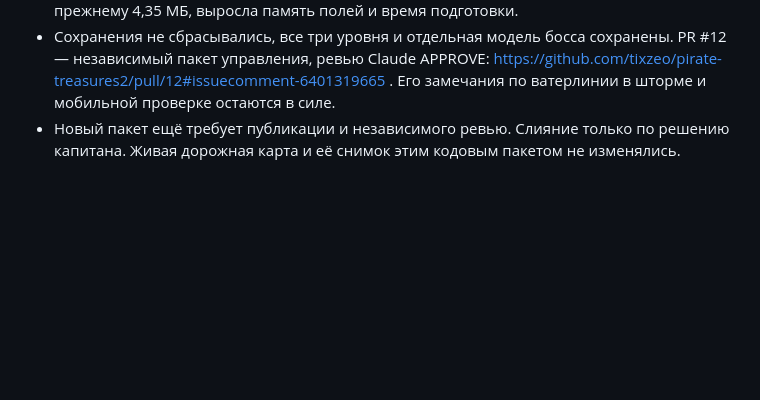
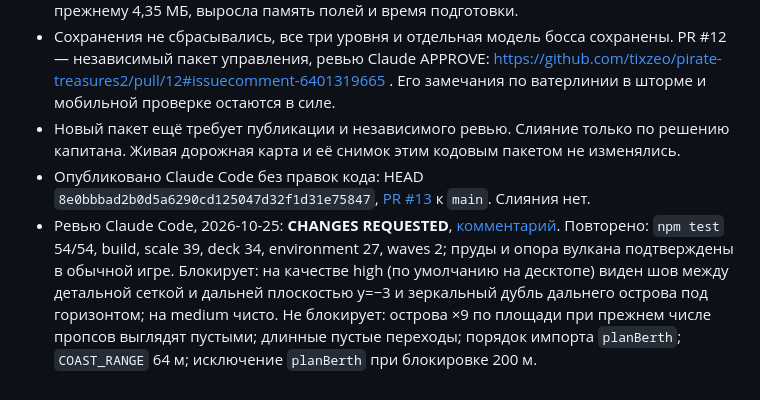
Before and after one commit to tixzeo/pirate-treasures2, a Markdown page: docs/HANDOFF.md, the part around the change. Drawn GitHub-style; blank space fills up the shorter version.

Commit message:
Update handoff: PR #13 published and reviewed
Co-Authored-By: Claude Opus 5.5 <noreply@anthropic.com>
Claude-Session: https://claude.ai/code/session_01CNmCdys12Rcm7vuTQQE6Tu

```diff
--- a/docs/HANDOFF.md
+++ b/docs/HANDOFF.md
@@ -135,3 +135,5 @@
 - WebGL medium: 39 regression, 34 deck, 27 environment, 2 wave — пройдены. JSON, фотографии и измерения геометрии до/после в `docs/environment/`. Телефон, FPS, общая память и высокое качество с отражениями не проверены. Исходные GLB островов по-прежнему 4,35 МБ, выросла память полей и время подготовки.
 - Сохранения не сбрасывались, все три уровня и отдельная модель босса сохранены. PR #12 — независимый пакет управления, ревью Claude APPROVE: https://github.com/tixzeo/pirate-treasures2/pull/12#issuecomment-6401319665 . Его замечания по ватерлинии в шторме и мобильной проверке остаются в силе.
 - Новый пакет ещё требует публикации и независимого ревью. Слияние только по решению капитана. Живая дорожная карта и её снимок этим кодовым пакетом не изменялись.
+- Опубликовано Claude Code без правок кода: HEAD `8e0bbbad2b0d5a6290cd125047d32f1d31e75847`, [PR #13](https://github.com/tixzeo/pirate-treasures2/pull/13) к `main`. Слияния нет.
+- Ревью Claude Code, 2026-10-25: **CHANGES REQUESTED**, [комментарий](https://github.com/tixzeo/pirate-treasures2/pull/13#issuecomment-6401870526). Повторено: `npm test` 54/54, build, scale 39, deck 34, environment 27, waves 2; пруды и опора вулкана подтверждены в обычной игре. Блокирует: на качестве high (по умолчанию на десктопе) виден шов между детальной сеткой и дальней плоскостью y=−3 и зеркальный дубль дальнего острова под горизонтом; на medium чисто. Не блокирует: острова ×9 по площади при прежнем числе пропсов выглядят пустыми; длинные пустые переходы; порядок импорта `planBerth`; `COAST_RANGE` 64 м; исключение `planBerth` при блокировке 200 м.
```
